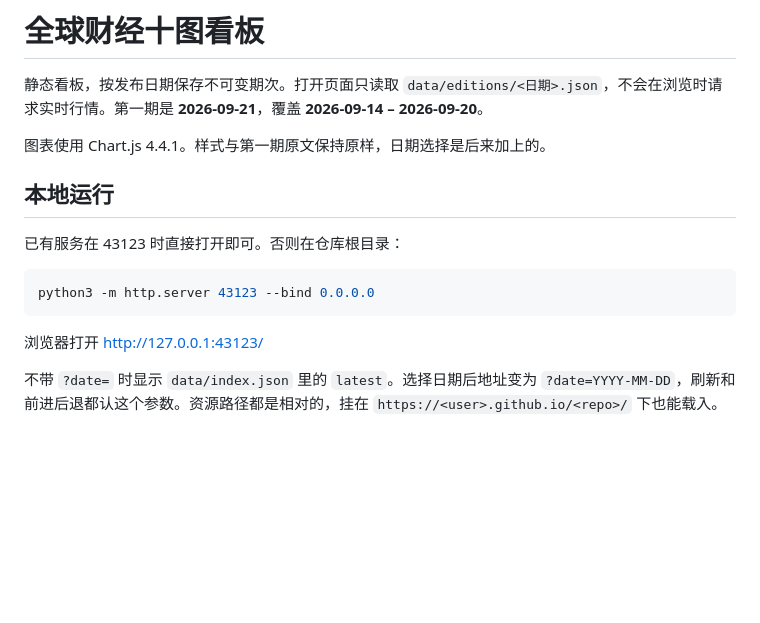
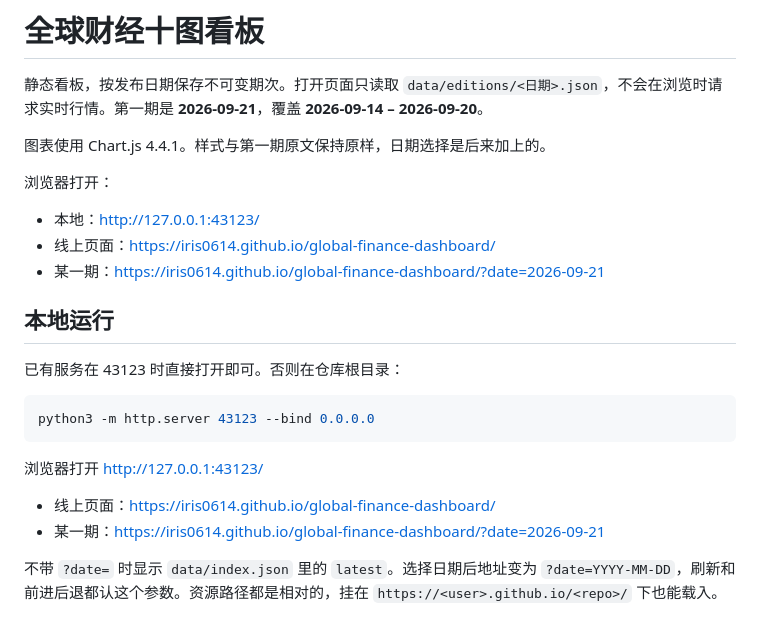
Before and after one commit to iris0614/global-finance-dashboard, a Markdown page: README.md, the part around the change. GitHub-like rendering; blank space fills up the shorter version.

Commit message:
Document the live Pages URL in the README
Readers can open the published dashboard next to the local server.

Co-authored-by: iris0614ubc <iris0614ubc@gmail.com>

````diff
--- a/README.md
+++ b/README.md
@@ -3,6 +3,12 @@
 静态看板，按发布日期保存不可变期次。打开页面只读取 `data/editions/<日期>.json`，不会在浏览时请求实时行情。第一期是 **2026-09-21**，覆盖 **2026-09-14 – 2026-09-20**。
 
 图表使用 Chart.js 4.4.1。样式与第一期原文保持原样，日期选择是后来加上的。
+
+浏览器打开：
+
+- 本地：http://127.0.0.1:43123/
+- 线上页面：https://iris0614.github.io/global-finance-dashboard/
+- 某一期：https://iris0614.github.io/global-finance-dashboard/?date=2026-09-21
 
 ## 本地运行
 
@@ -13,6 +19,9 @@ python3 -m http.server 43123 --bind 0.0.0.0
 ```
 
 浏览器打开 http://127.0.0.1:43123/
+
+- 线上页面：https://iris0614.github.io/global-finance-dashboard/
+- 某一期：https://iris0614.github.io/global-finance-dashboard/?date=2026-09-21
 
 不带 `?date=` 时显示 `data/index.json` 里的 `latest`。选择日期后地址变为 `?date=YYYY-MM-DD`，刷新和前进后退都认这个参数。资源路径都是相对的，挂在 `https://<user>.github.io/<repo>/` 下也能载入。
 
````
